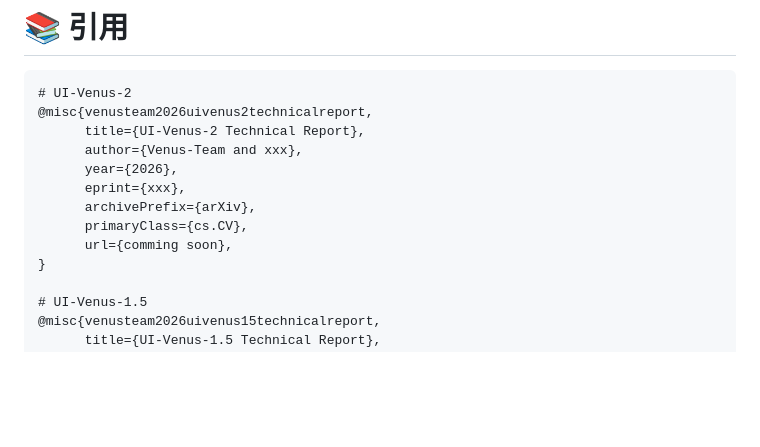
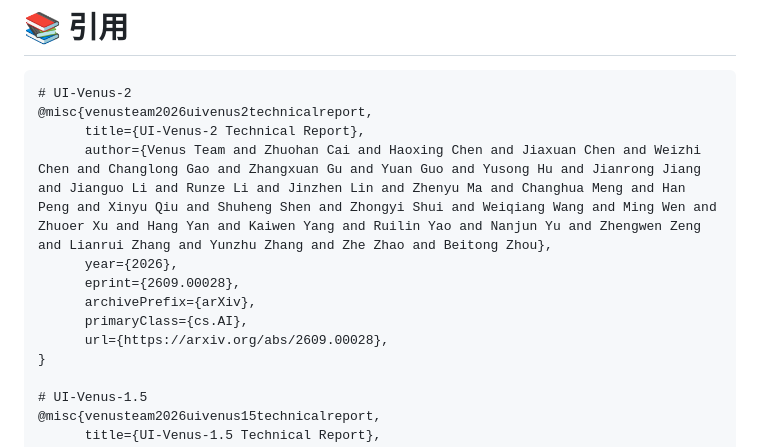
Before and after one commit to inclusionAI/UI-Venus, a Markdown page: README_CN.md, the part around one of its changes. Drawn GitHub-style; blank space fills up the shorter version.

```diff
--- a/README_CN.md
+++ b/README_CN.md
@@ -916,12 +916,12 @@ bash scripts/captcha.sh
 # UI-Venus-2
 @misc{venusteam2026uivenus2technicalreport,
       title={UI-Venus-2 Technical Report},
-      author={Venus-Team and xxx},
+      author={Venus Team and Zhuohan Cai and Haoxing Chen and Jiaxuan Chen and Weizhi Chen and Changlong Gao and Zhangxuan Gu and Yuan Guo and Yusong Hu and Jianrong Jiang and Jianguo Li and Runze Li and Jinzhen Lin and Zhenyu Ma and Changhua Meng and Han Peng and Xinyu Qiu and Shuheng Shen and Zhongyi Shui and Weiqiang Wang and Ming Wen and Zhuoer Xu and Hang Yan and Kaiwen Yang and Ruilin Yao and Nanjun Yu and Zhengwen Zeng and Lianrui Zhang and Yunzhu Zhang and Zhe Zhao and Beitong Zhou},
       year={2026},
-      eprint={xxx},
+      eprint={2609.00028},
       archivePrefix={arXiv},
-      primaryClass={cs.CV},
-      url={comming soon},
+      primaryClass={cs.AI},
+      url={https://arxiv.org/abs/2609.00028},
 }
 
 # UI-Venus-1.5
```
Also changed, not shown: other parts of README_CN.md (+1 -1 lines), README.md (+5 -5 lines).
